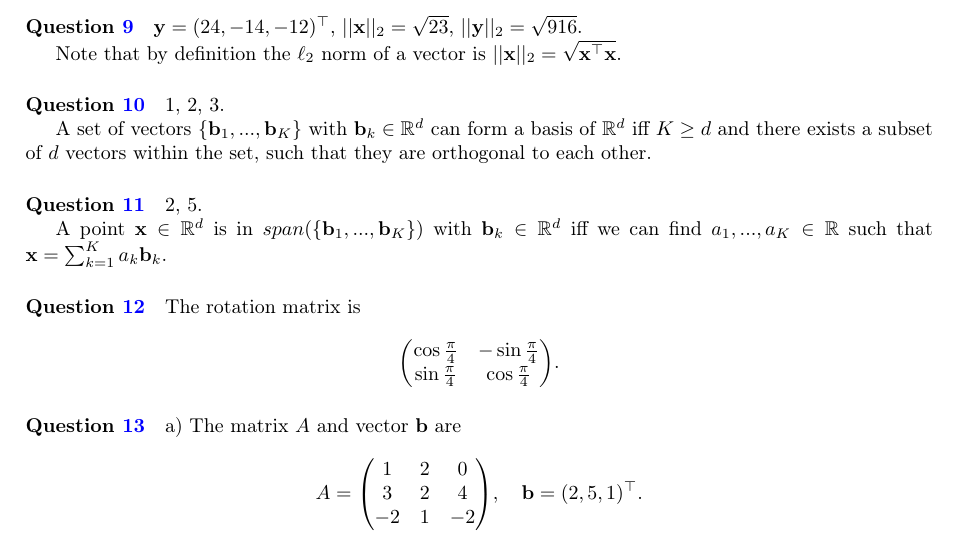
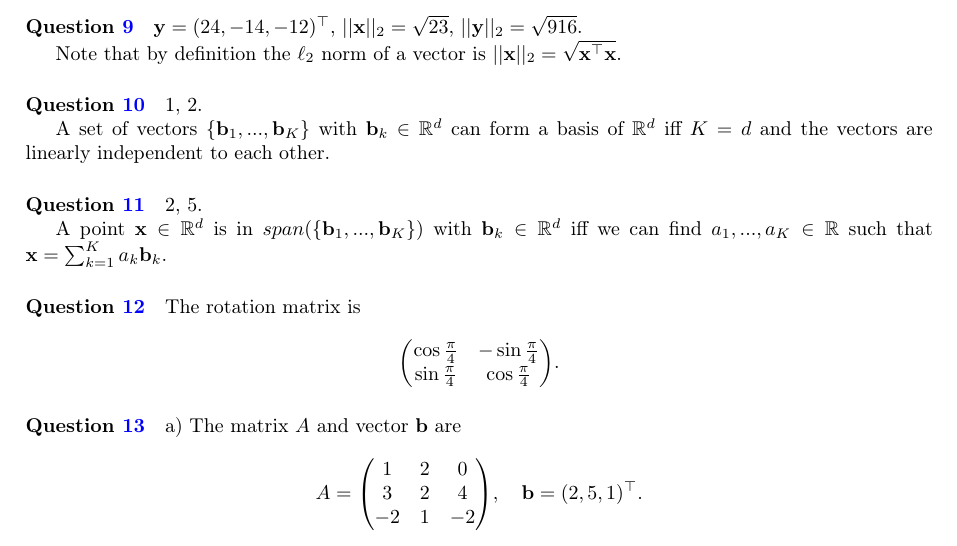
Before and after one commit to markvdw/mml-autumn-2022, a LaTeX problem sheet (exercises/exercises.tex, which reads exercises/warm-up-answers.tex): part of page 12 of 15, cut so that both start at the same text. Compiled offline with pdfLaTeX.

Commit message:
Q10 answer fix (#26)
* q10 answer fix

* q10 wording fix

```diff
--- a/exercises/warm-up-answers.tex
+++ b/exercises/warm-up-answers.tex
@@ -220,9 +220,9 @@ $\y = (24, -14, -12)^\top$, $|| \x ||_2 = \sqrt{23}$, $|| \y ||_2 = \sqrt{916}$.
 
 Note that by definition the $\ell_2$ norm of a vector is $|| \x ||_2 = \sqrt{\x^\top \x}$.
 
-\paragraph{Question \ref{q:basis}} 1, 2, 3.
+\paragraph{Question \ref{q:basis}} 1, 2.
 
-A set of vectors $\{\mathbf{b}_1, ..., \mathbf{b}_K \}$ with $\mathbf{b}_k \in \mathbb{R}^d$ can form a basis of $\mathbb{R}^d$ iff $K \geq d$ and there exists a subset of $d$ vectors within the set, such that they are orthogonal to each other.
+A set of vectors $\{\mathbf{b}_1, ..., \mathbf{b}_K \}$ with $\mathbf{b}_k \in \mathbb{R}^d$ can form a basis of $\mathbb{R}^d$ iff $K = d$ and the vectors are linearly independent to each other.
 
 \paragraph{Question \ref{q:span}} 2, 5.
 
```
